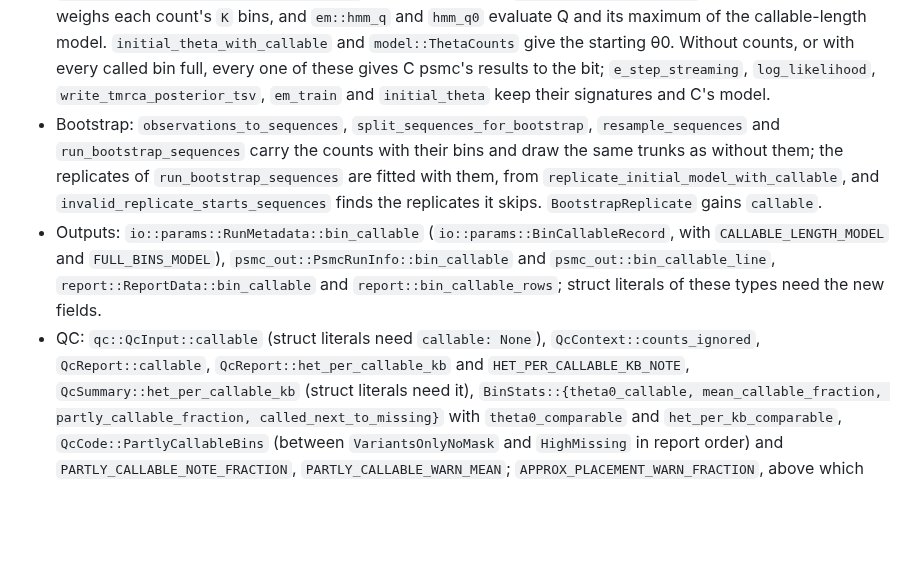
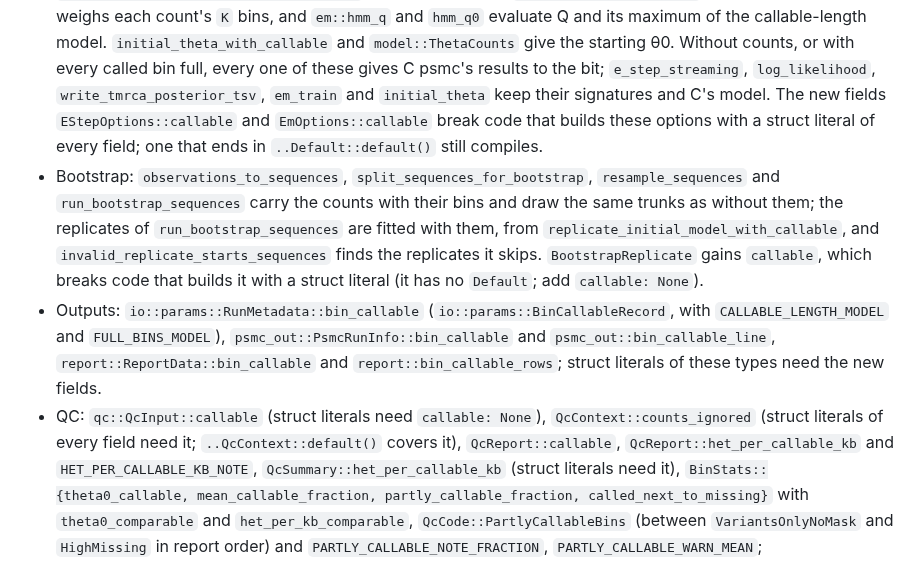
Before and after one commit to larryivan/psmc-rs, a Markdown page: CHANGELOG.md, the part around the change. Rendered like a GitHub page; blank space fills up the shorter version.

Commit message:
docs(changelog): say which new fields break struct literals
The library entries said so for SufficientStats, Observations,
ConsensusSeq, QcInput and the output types, but not for the new fields
EStepOptions::callable, EmOptions::callable, BootstrapReplicate::callable
and QcContext::counts_ignored. They now do, with the remedy: the options
and QcContext implement Default, BootstrapReplicate does not.

```diff
--- a/CHANGELOG.md
+++ b/CHANGELOG.md
@@ -253,14 +253,18 @@ Library API:
   `model::ThetaCounts` give the starting θ0. Without counts, or with every
   called bin full, every one of these gives C psmc's results to the bit;
   `e_step_streaming`, `log_likelihood`, `write_tmrca_posterior_tsv`,
-  `em_train` and `initial_theta` keep their signatures and C's model.
+  `em_train` and `initial_theta` keep their signatures and C's model. The
+  new fields `EStepOptions::callable` and `EmOptions::callable` break code
+  that builds these options with a struct literal of every field; one
+  that ends in `..Default::default()` still compiles.
 - Bootstrap: `observations_to_sequences`, `split_sequences_for_bootstrap`,
   `resample_sequences` and `run_bootstrap_sequences` carry the counts with
   their bins and draw the same trunks as without them; the replicates of
   `run_bootstrap_sequences` are fitted with them, from
   `replicate_initial_model_with_callable`, and
   `invalid_replicate_starts_sequences` finds the replicates it skips.
-  `BootstrapReplicate` gains `callable`.
+  `BootstrapReplicate` gains `callable`, which breaks code that builds it
+  with a struct literal (it has no `Default`; add `callable: None`).
 - Outputs: `io::params::RunMetadata::bin_callable`
   (`io::params::BinCallableRecord`, with `CALLABLE_LENGTH_MODEL` and
   `FULL_BINS_MODEL`), `psmc_out::PsmcRunInfo::bin_callable` and
@@ -268,7 +272,8 @@ Library API:
   `report::bin_callable_rows`; struct literals of these types need the new
   fields.
 - QC: `qc::QcInput::callable` (struct literals need `callable: None`),
-  `QcContext::counts_ignored`, `QcReport::callable`,
+  `QcContext::counts_ignored` (struct literals of every field need it;
+  `..QcContext::default()` covers it), `QcReport::callable`,
   `QcReport::het_per_callable_kb` and `HET_PER_CALLABLE_KB_NOTE`,
   `QcSummary::het_per_callable_kb` (struct literals need it),
   `BinStats::{theta0_callable, mean_callable_fraction,
```
